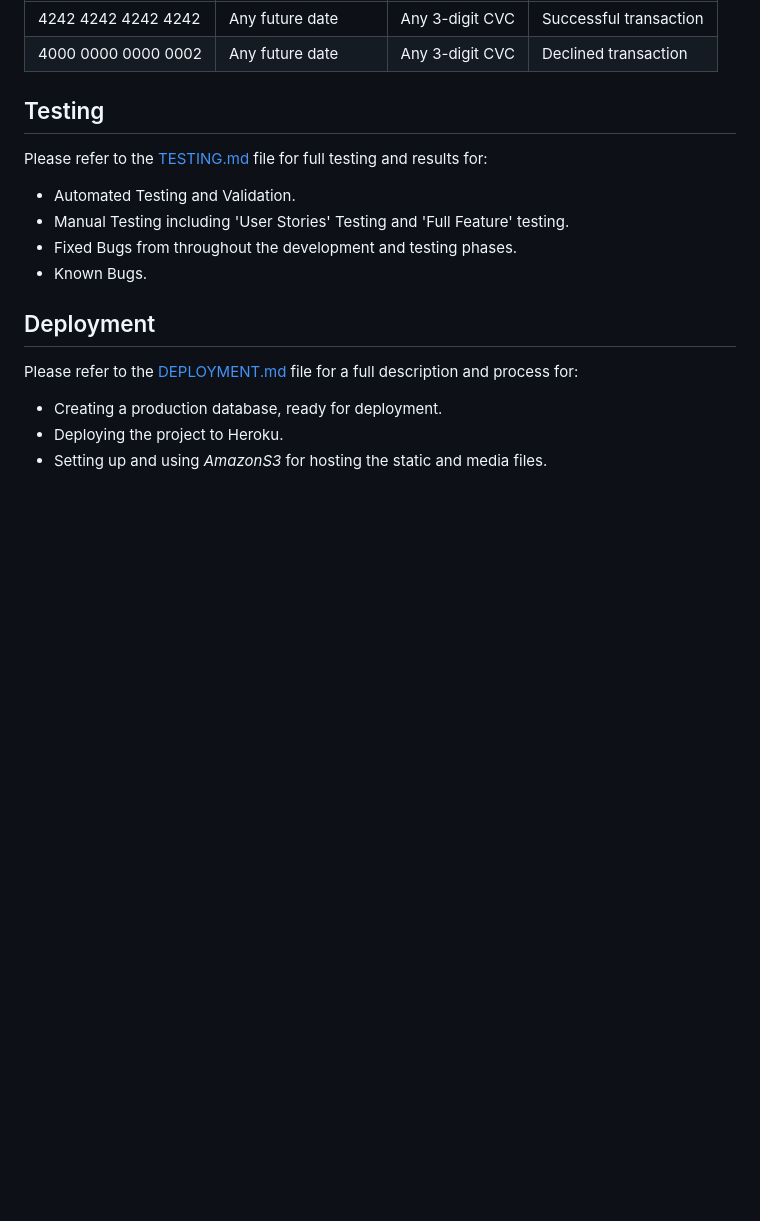
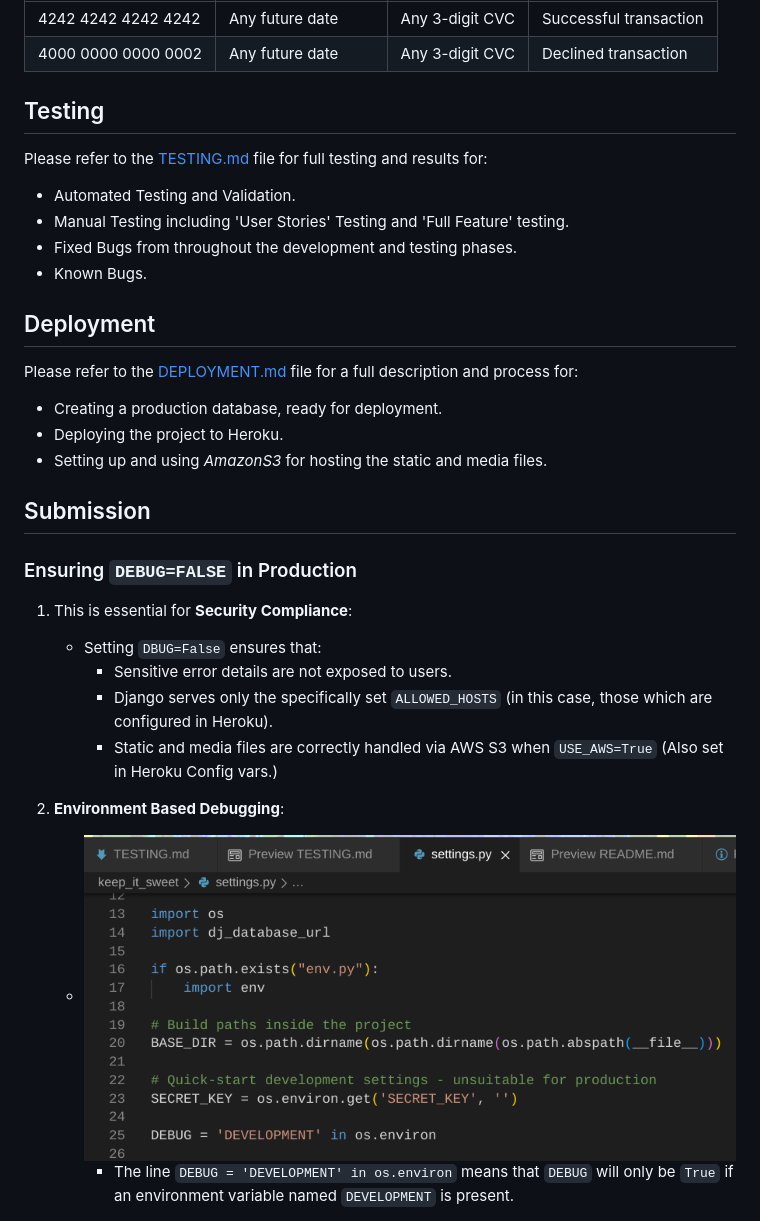
Before and after one commit to AlexandraEL9/KIS-MS4, a Markdown page: README.md, the part around the change printed below. GitHub-like rendering; pictures changed too: docs/settings-debug-snip.png (added); blank space fills up the shorter version.

```diff
--- a/README.md
+++ b/README.md
@@ -547,3 +548,17 @@ Please refer to the [DEPLOYMENT.md](./DEPLOYMENT.md) file for a full description
 * Deploying the project to Heroku.
 * Setting up and using *AmazonS3* for hosting the static and media files.
 
+## Submission
+### Ensuring `DEBUG=FALSE` in Production
+
+1. This is essential for  **Security Compliance**:
+    - Setting `DBUG=False` ensures that:
+      - Sensitive error details are not exposed to users.
+      - Django serves only the specifically set `ALLOWED_HOSTS` (in this case, those which are configured in Heroku).
+      - Static and media files are correctly handled via AWS S3 when `USE_AWS=True` (Also set in Heroku Config vars.)
+
+2. **Environment Based Debugging**:
+    - ![settings.py file screenshot](./docs/settings-debug-snip.png)
+      - The line `DEBUG = 'DEVELOPMENT' in os.environ` means that `DEBUG` will only be `True` if an environment variable named `DEVELOPMENT` is present.
+
+
```
Also changed, not shown: other parts of README.md (+11 -0 lines), docs/heroku-config-vars.png (added), docs/heroku-console-debug-check.png (added).
